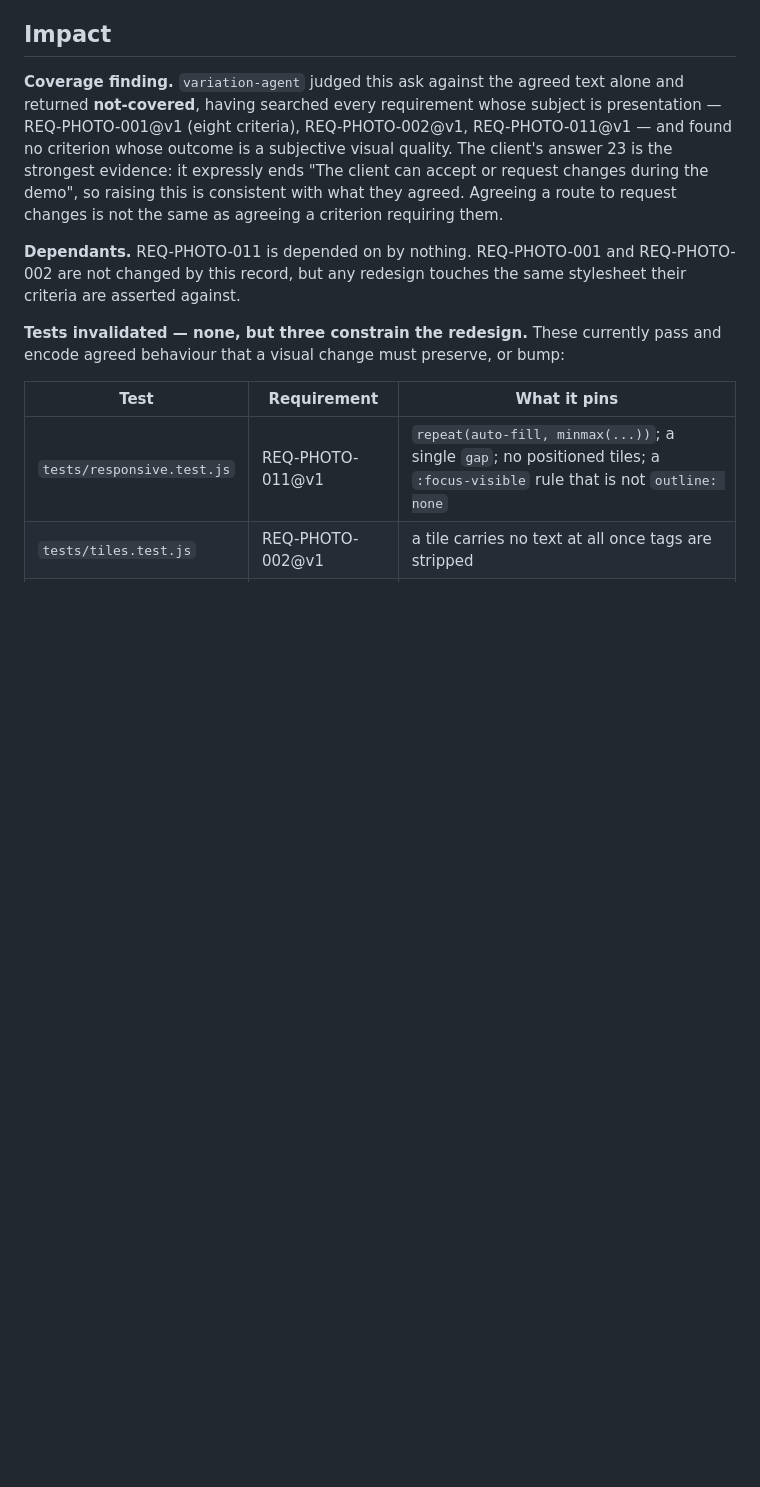
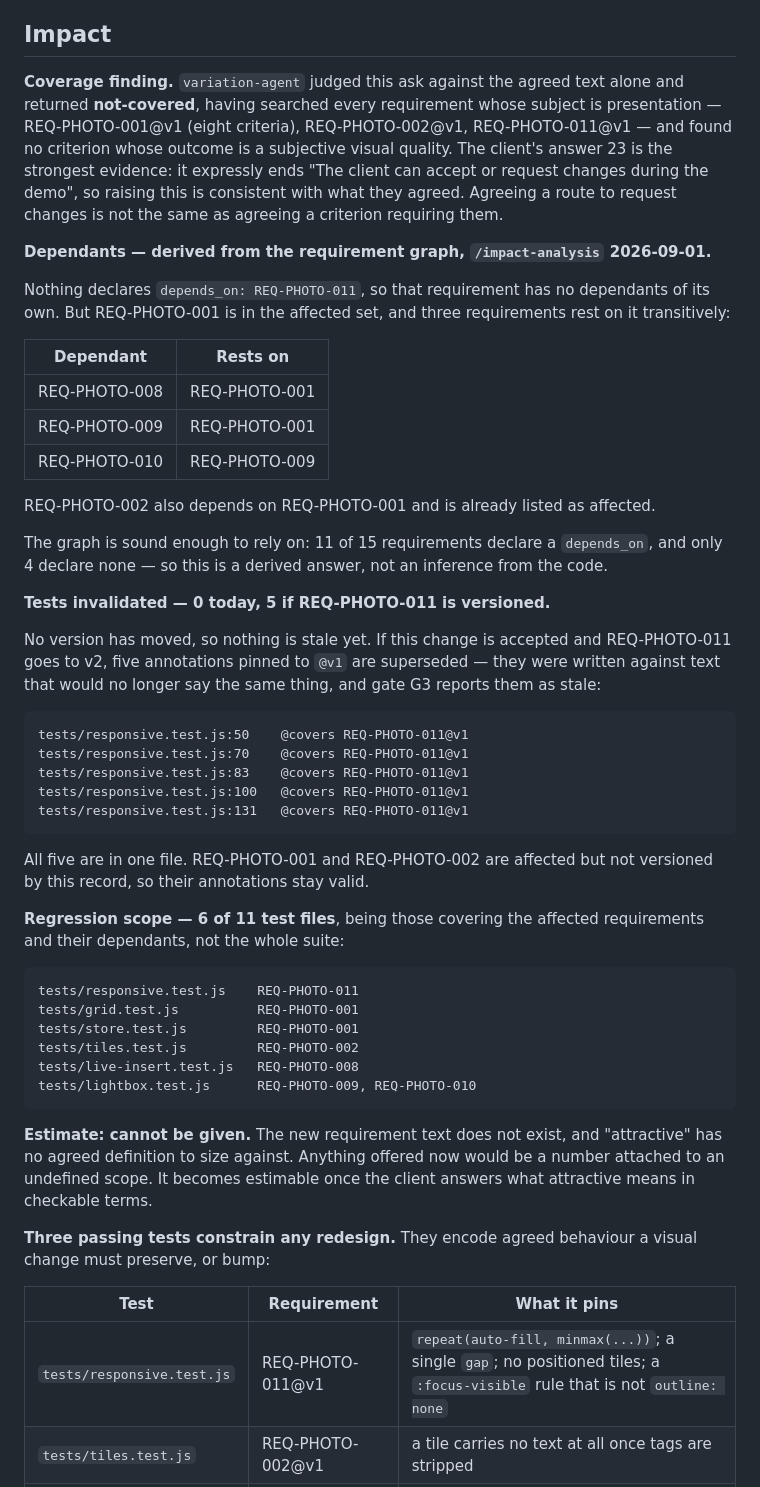
Before and after one commit to itmagnetptyltd/photo-gallery, a Markdown page: .brain/changes/CHG-0001-attractive-visual-design.md, the part around the change. Rendered like a GitHub page; blank space fills up the shorter version.

Commit message:
docs: add impact analysis to CHG-0001

````diff
--- a/.brain/changes/CHG-0001-attractive-visual-design.md
+++ b/.brain/changes/CHG-0001-attractive-visual-design.md
@@ -55,12 +55,61 @@ quality. The client's answer 23 is the strongest evidence: it expressly ends
 consistent with what they agreed. Agreeing a route to request changes is not the
 same as agreeing a criterion requiring them.
 
-**Dependants.** REQ-PHOTO-011 is depended on by nothing. REQ-PHOTO-001 and
-REQ-PHOTO-002 are not changed by this record, but any redesign touches the same
-stylesheet their criteria are asserted against.
+**Dependants — derived from the requirement graph, `/impact-analysis` 2026-09-01.**
 
-**Tests invalidated — none, but three constrain the redesign.** These currently
-pass and encode agreed behaviour that a visual change must preserve, or bump:
+Nothing declares `depends_on: REQ-PHOTO-011`, so that requirement has no
+dependants of its own. But REQ-PHOTO-001 is in the affected set, and three
+requirements rest on it transitively:
+
+| Dependant | Rests on |
+|---|---|
+| REQ-PHOTO-008 | REQ-PHOTO-001 |
+| REQ-PHOTO-009 | REQ-PHOTO-001 |
+| REQ-PHOTO-010 | REQ-PHOTO-009 |
+
+REQ-PHOTO-002 also depends on REQ-PHOTO-001 and is already listed as affected.
+
+The graph is sound enough to rely on: 11 of 15 requirements declare a
+`depends_on`, and only 4 declare none — so this is a derived answer, not an
+inference from the code.
+
+**Tests invalidated — 0 today, 5 if REQ-PHOTO-011 is versioned.**
+
+No version has moved, so nothing is stale yet. If this change is accepted and
+REQ-PHOTO-011 goes to v2, five annotations pinned to `@v1` are superseded — they
+were written against text that would no longer say the same thing, and gate G3
+reports them as stale:
+
+```
+tests/responsive.test.js:50    @covers REQ-PHOTO-011@v1
+tests/responsive.test.js:70    @covers REQ-PHOTO-011@v1
+tests/responsive.test.js:83    @covers REQ-PHOTO-011@v1
+tests/responsive.test.js:100   @covers REQ-PHOTO-011@v1
+tests/responsive.test.js:131   @covers REQ-PHOTO-011@v1
+```
+
+All five are in one file. REQ-PHOTO-001 and REQ-PHOTO-002 are affected but not
+versioned by this record, so their annotations stay valid.
+
+**Regression scope — 6 of 11 test files**, being those covering the affected
+requirements and their dependants, not the whole suite:
+
+```
+tests/responsive.test.js    REQ-PHOTO-011
+tests/grid.test.js          REQ-PHOTO-001
+tests/store.test.js         REQ-PHOTO-001
+tests/tiles.test.js         REQ-PHOTO-002
+tests/live-insert.test.js   REQ-PHOTO-008
+tests/lightbox.test.js      REQ-PHOTO-009, REQ-PHOTO-010
+```
+
+**Estimate: cannot be given.** The new requirement text does not exist, and
+"attractive" has no agreed definition to size against. Anything offered now
+would be a number attached to an undefined scope. It becomes estimable once the
+client answers what attractive means in checkable terms.
+
+**Three passing tests constrain any redesign.** They encode agreed behaviour a
+visual change must preserve, or bump:
 
 | Test | Requirement | What it pins |
 |---|---|---|
````
